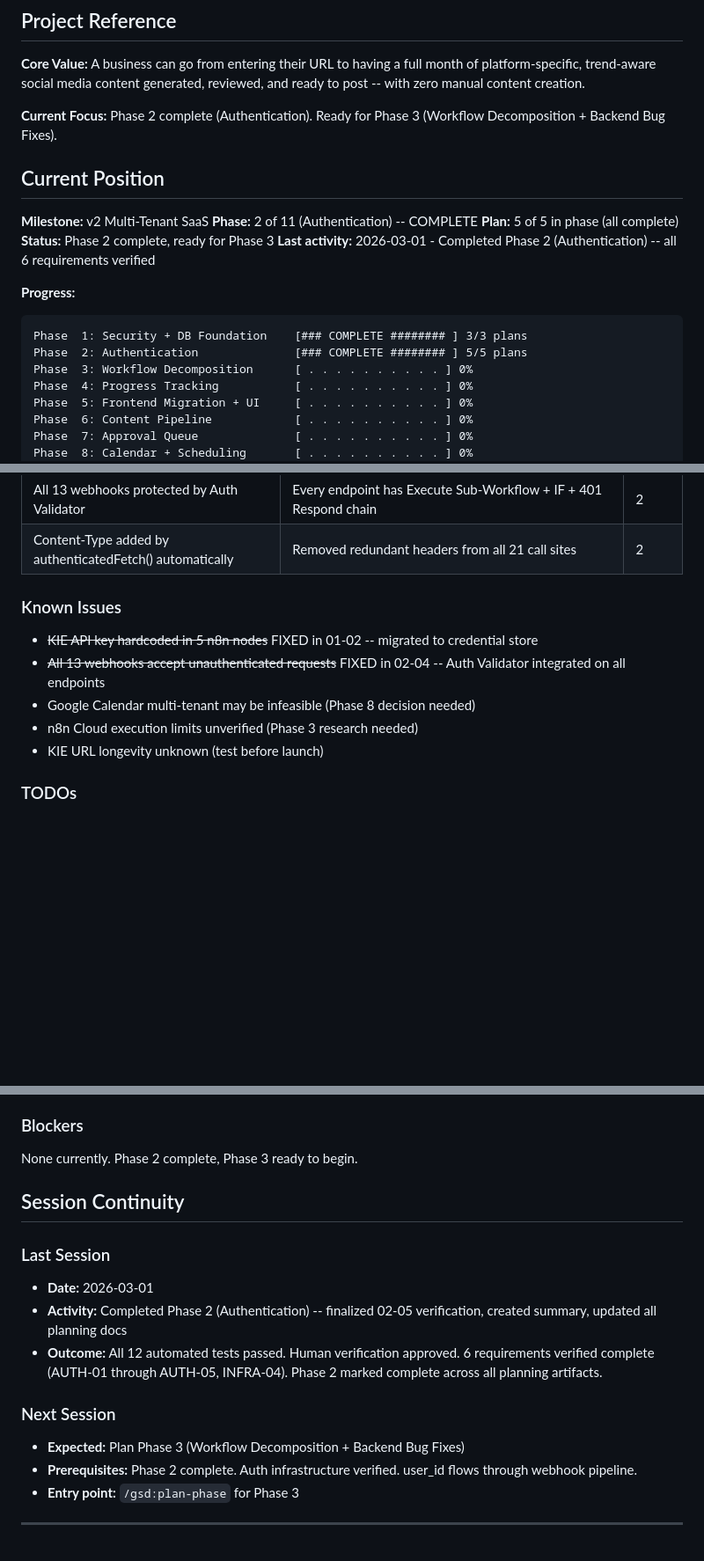
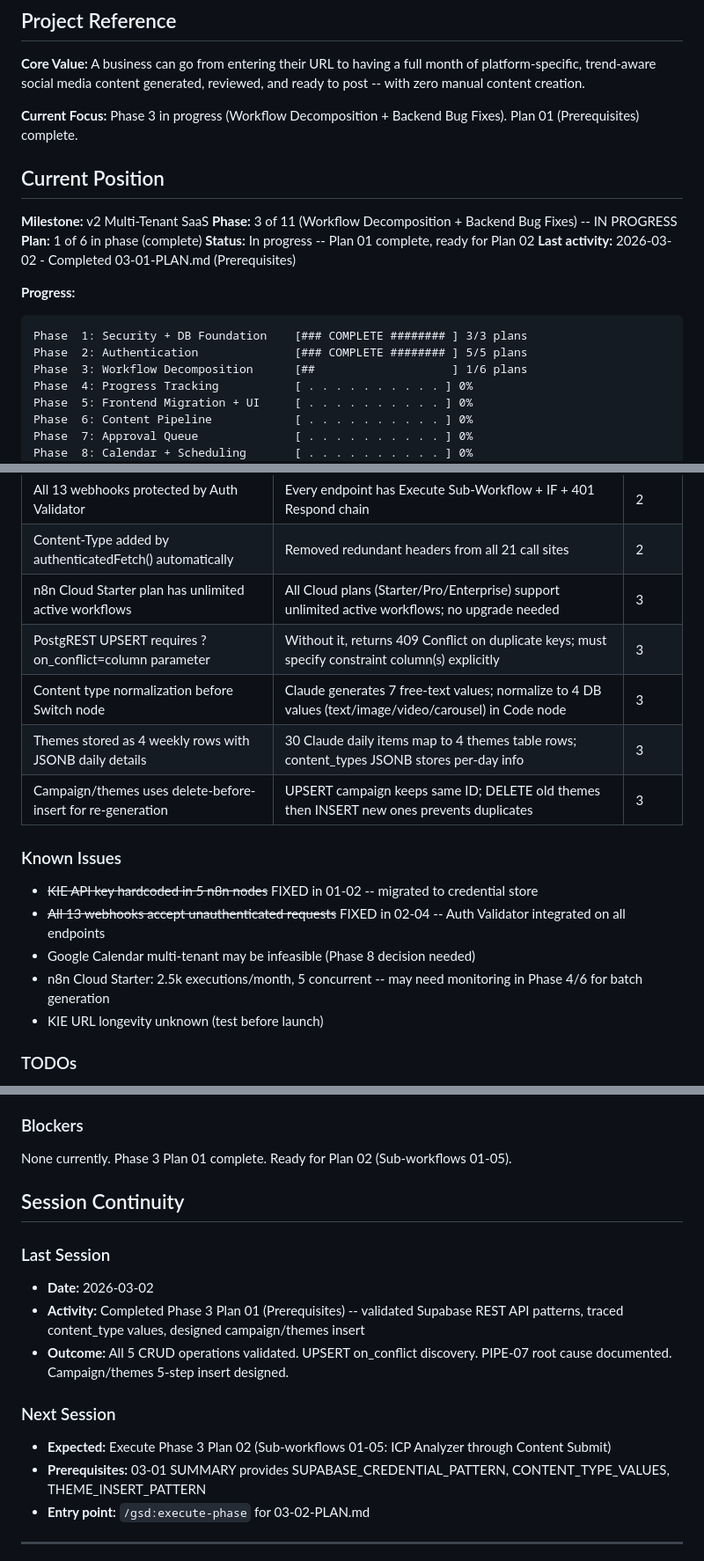
Before and after one commit to anygee133-arch/eluxr-v3, a Markdown page: .planning/STATE.md, 3 parts joined by grey strips. Shown at 88% size. Drawn GitHub-style; blank space fills up the shorter version.

Commit message:
docs(03-01): complete prerequisites plan
Tasks completed: 3/3
- Task 1: Verify n8n Cloud plan tier (checkpoint: Starter, unlimited workflows)
- Task 2: Validate Supabase REST API patterns (5/5 CRUD ops pass)
- Task 3: Trace content_type values and design campaign/themes insert

SUMMARY: .planning/phases/03-workflow-decomposition-backend-bug-fixes/03-01-SUMMARY.md

Co-Authored-By: Claude Opus 4.6 <noreply@anthropic.com>

````diff
--- a/.planning/STATE.md
+++ b/.planning/STATE.md
@@ -4,21 +4,21 @@
 
 **Core Value:** A business can go from entering their URL to having a full month of platform-specific, trend-aware social media content generated, reviewed, and ready to post -- with zero manual content creation.
 
-**Current Focus:** Phase 2 complete (Authentication). Ready for Phase 3 (Workflow Decomposition + Backend Bug Fixes).
+**Current Focus:** Phase 3 in progress (Workflow Decomposition + Backend Bug Fixes). Plan 01 (Prerequisites) complete.
 
 ## Current Position
 
 **Milestone:** v2 Multi-Tenant SaaS
-**Phase:** 2 of 11 (Authentication) -- COMPLETE
-**Plan:** 5 of 5 in phase (all complete)
-**Status:** Phase 2 complete, ready for Phase 3
-**Last activity:** 2026-03-01 - Completed Phase 2 (Authentication) -- all 6 requirements verified
+**Phase:** 3 of 11 (Workflow Decomposition + Backend Bug Fixes) -- IN PROGRESS
+**Plan:** 1 of 6 in phase (complete)
+**Status:** In progress -- Plan 01 complete, ready for Plan 02
+**Last activity:** 2026-03-02 - Completed 03-01-PLAN.md (Prerequisites)
 
 **Progress:**
 ```
 Phase  1: Security + DB Foundation    [### COMPLETE ######## ] 3/3 plans
 Phase  2: Authentication              [### COMPLETE ######## ] 5/5 plans
-Phase  3: Workflow Decomposition      [ . . . . . . . . . . ] 0%
+Phase  3: Workflow Decomposition      [##                    ] 1/6 plans
 Phase  4: Progress Tracking           [ . . . . . . . . . . ] 0%
 Phase  5: Frontend Migration + UI     [ . . . . . . . . . . ] 0%
 Phase  6: Content Pipeline            [ . . . . . . . . . . ] 0%
@@ -71,13 +71,18 @@ Overall: 9/50 requirements complete (18%)
 | authenticatedFetch() wrapper for all n8n webhook calls | JWT via Authorization: Bearer header; 401 retry with token refresh; login redirect on failure | 2 |
 | All 13 webhooks protected by Auth Validator | Every endpoint has Execute Sub-Workflow + IF + 401 Respond chain | 2 |
 | Content-Type added by authenticatedFetch() automatically | Removed redundant headers from all 21 call sites | 2 |
+| n8n Cloud Starter plan has unlimited active workflows | All Cloud plans (Starter/Pro/Enterprise) support unlimited active workflows; no upgrade needed | 3 |
+| PostgREST UPSERT requires ?on_conflict=column parameter | Without it, returns 409 Conflict on duplicate keys; must specify constraint column(s) explicitly | 3 |
+| Content type normalization before Switch node | Claude generates 7 free-text values; normalize to 4 DB values (text/image/video/carousel) in Code node | 3 |
+| Themes stored as 4 weekly rows with JSONB daily details | 30 Claude daily items map to 4 themes table rows; content_types JSONB stores per-day info | 3 |
+| Campaign/themes uses delete-before-insert for re-generation | UPSERT campaign keeps same ID; DELETE old themes then INSERT new ones prevents duplicates | 3 |
 
 ### Known Issues
 
 - ~~KIE API key hardcoded in 5 n8n nodes~~ FIXED in 01-02 -- migrated to credential store
 - ~~All 13 webhooks accept unauthenticated requests~~ FIXED in 02-04 -- Auth Validator integrated on all endpoints
 - Google Calendar multi-tenant may be infeasible (Phase 8 decision needed)
-- n8n Cloud execution limits unverified (Phase 3 research needed)
+- n8n Cloud Starter: 2.5k executions/month, 5 concurrent -- may need monitoring in Phase 4/6 for batch generation
 - KIE URL longevity unknown (test before launch)
 
 ### TODOs
@@ -92,19 +97,19 @@ Overall: 9/50 requirements complete (18%)
 
 ### Blockers
 
-None currently. Phase 2 complete, Phase 3 ready to begin.
+None currently. Phase 3 Plan 01 complete. Ready for Plan 02 (Sub-workflows 01-05).
 
 ## Session Continuity
 
 ### Last Session
-- **Date:** 2026-03-01
-- **Activity:** Completed Phase 2 (Authentication) -- finalized 02-05 verification, created summary, updated all planning docs
-- **Outcome:** All 12 automated tests passed. Human verification approved. 6 requirements verified complete (AUTH-01 through AUTH-05, INFRA-04). Phase 2 marked complete across all planning artifacts.
+- **Date:** 2026-03-02
+- **Activity:** Completed Phase 3 Plan 01 (Prerequisites) -- validated Supabase REST API patterns, traced content_type values, designed campaign/themes insert
+- **Outcome:** All 5 CRUD operations validated. UPSERT on_conflict discovery. PIPE-07 root cause documented. Campaign/themes 5-step insert designed.
 
 ### Next Session
-- **Expected:** Plan Phase 3 (Workflow Decomposition + Backend Bug Fixes)
-- **Prerequisites:** Phase 2 complete. Auth infrastructure verified. user_id flows through webhook pipeline.
-- **Entry point:** `/gsd:plan-phase` for Phase 3
+- **Expected:** Execute Phase 3 Plan 02 (Sub-workflows 01-05: ICP Analyzer through Content Submit)
+- **Prerequisites:** 03-01 SUMMARY provides SUPABASE_CREDENTIAL_PATTERN, CONTENT_TYPE_VALUES, THEME_INSERT_PATTERN
+- **Entry point:** `/gsd:execute-phase` for 03-02-PLAN.md
 
 ---
 *State initialized: 2026-02-27*
````
Also changed, not shown: other parts of .planning/STATE.md (+2 -2 lines), 2 other files.
